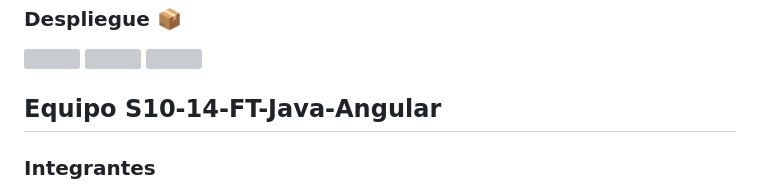
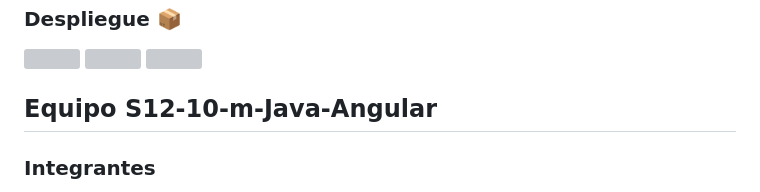
Before and after one commit to No-Country/s12-10-m-java-angular, a Markdown page: README.md, the part around the change. Rendered like a GitHub page; grey boxes are pictures that could not be loaded.

Commit message:
Update README.md
arreglando nombre de equipo

```diff
--- a/README.md
+++ b/README.md
@@ -80,7 +80,7 @@ _Finaliza con un ejemplo de cómo obtener datos del sistema o como usarlos para
 ### Despliegue 📦
 <img src=https://github.com/No-Country/s12-10-m-java-angular/assets/127913044/4ed308b4-2add-4402-8b4d-7d89f53a7e41 width=150> <img src=https://www.vectorlogo.zone/logos/flyio/flyio-ar21.svg width=100> <img src=https://railway.app/brand/logotype-light.png width=150>
 
-## Equipo S10-14-FT-Java-Angular
+## Equipo S12-10-m-Java-Angular
 ### Integrantes
 **📌Back End**
 | <img src="https://avatars.githubusercontent.com/u/87383576?v=4" width=50>| <img src="https://avatars.githubusercontent.com/u/127455847?v=4" width=50>| <img src="https://avatars.githubusercontent.com/u/115900906?v=4" width=50>  |
```
